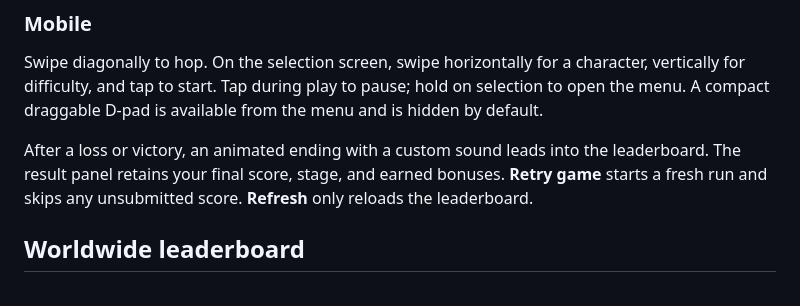
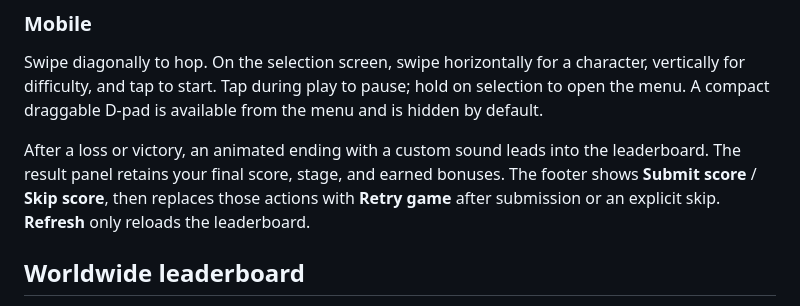
Before and after one commit to cdimartino/raibert, a Markdown page: README.md, the part around the change. Drawn GitHub-style.

Commit message:
Refine scoreboard and replace score decisions with footer retry

```diff
--- a/README.md
+++ b/README.md
@@ -44,7 +44,7 @@ Gold marks and arrows show each rescue ship’s exact launch tile and direction.
 
 Swipe diagonally to hop. On the selection screen, swipe horizontally for a character, vertically for difficulty, and tap to start. Tap during play to pause; hold on selection to open the menu. A compact draggable D-pad is available from the menu and is hidden by default.
 
-After a loss or victory, an animated ending with a custom sound leads into the leaderboard. The result panel retains your final score, stage, and earned bonuses. **Retry game** starts a fresh run and skips any unsubmitted score. **Refresh** only reloads the leaderboard.
+After a loss or victory, an animated ending with a custom sound leads into the leaderboard. The result panel retains your final score, stage, and earned bonuses. The footer shows **Submit score** / **Skip score**, then replaces those actions with **Retry game** after submission or an explicit skip. **Refresh** only reloads the leaderboard.
 
 ## Worldwide leaderboard
 
```
Also changed, not shown: docs/feedback/validation-2026-10-07.md (+3 -1 lines), docs/feedback/game-over-mobile.png, docs/feedback/scoreboard-desktop.png (added), docs/feedback/scoreboard-mobile.png (added), 5 other files.
